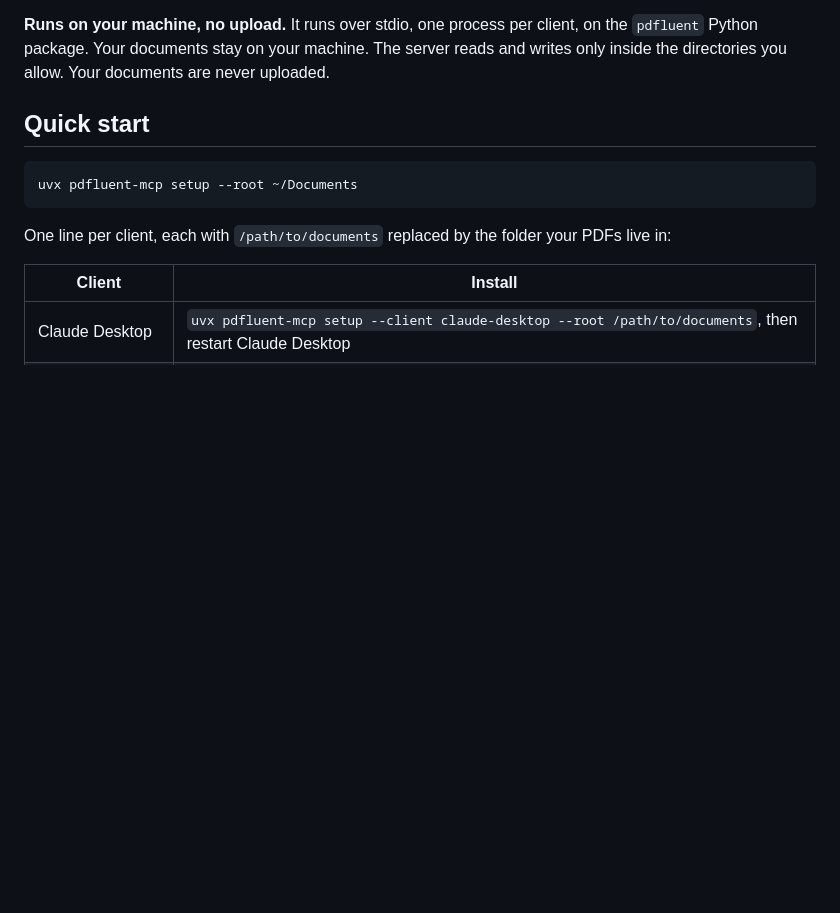
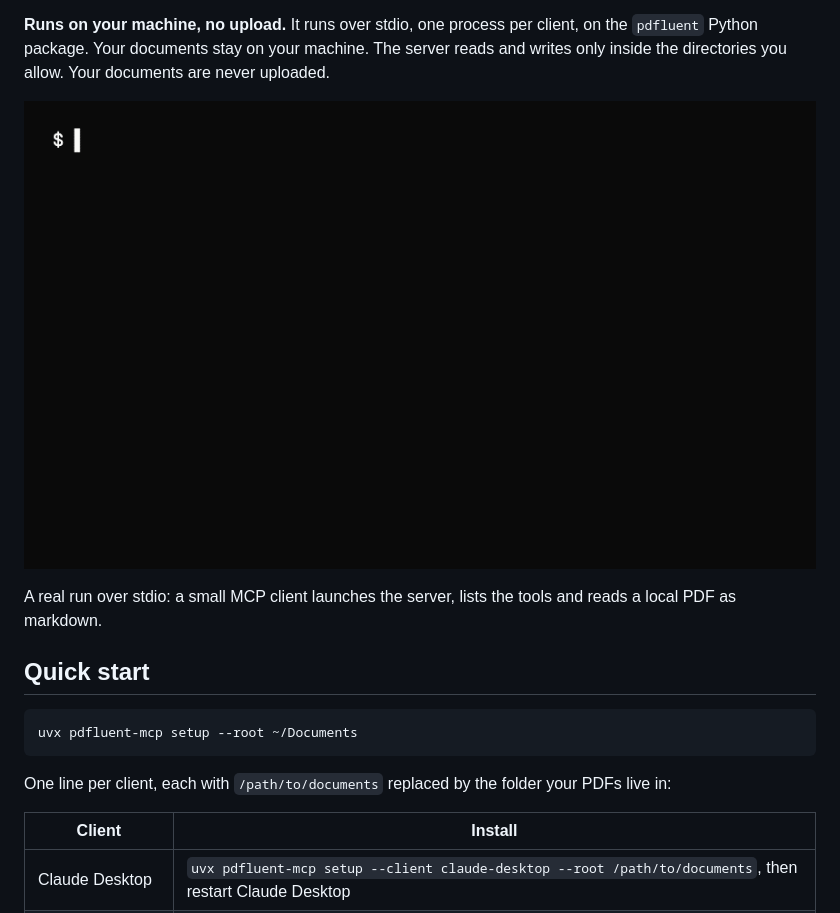
Before and after one commit to pdfluent/pdfluent-mcp, a Markdown page: README.md, the part around the change. Drawn GitHub-style; pictures changed too: docs/demo.gif (added); blank space fills up the shorter version.

Commit message:
docs(readme): add a demo recording of a real stdio run
Signed-off-by: jasperdew <10383561+jasperdew@users.noreply.github.com>

```diff
--- a/README.md
+++ b/README.md
@@ -33,7 +33,9 @@ on the `pdfluent` Python package. Your documents stay on your machine. The
 server reads and writes only inside the directories you allow. Your documents
 are never uploaded.
 
-<!-- TODO: demo GIF (Claude Desktop asking for the tables of a local PDF). -->
+![A terminal session: an MCP client starts pdfluent-mcp, lists its tools and calls extract_markdown on a PDF. The table comes back as markdown.](docs/demo.gif)
+
+A real run over stdio: a small MCP client launches the server, lists the tools and reads a local PDF as markdown.
 
 ## Quick start
 
```
